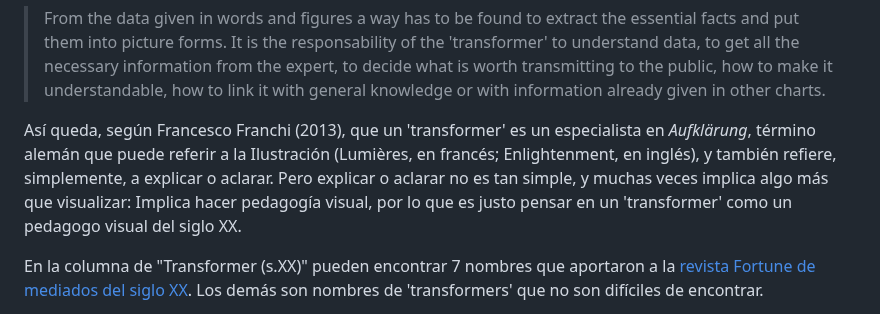
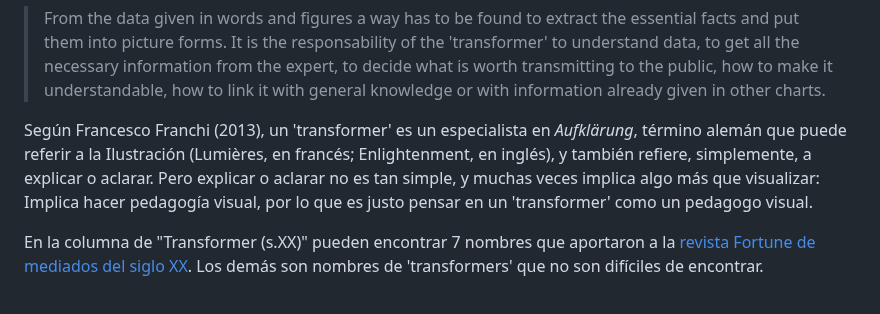
Before and after one commit to profesorfaco/dno075-2023-1, a Markdown page: clase-03/README.md, the part around the change. GitHub-like rendering.

```diff
--- a/clase-03/README.md
+++ b/clase-03/README.md
@@ -28,7 +28,7 @@ El encabezado de la columna "Transformer (s.XX)" hace referencia a las idea de M
 
 > From the data given in words and figures a way has to be found to extract the essential facts and put them into picture forms. It is the responsability of the 'transformer' to understand data, to get all the necessary information from the expert, to decide what is worth transmitting to the public, how to make it understandable, how to link it with general knowledge or with information already given in other charts.
 
-Así queda, según Francesco Franchi (2013), que un 'transformer' es un especialista en *Aufklärung*, término alemán que puede referir a la Ilustración (Lumières, en francés; Enlightenment, en inglés), y también refiere, simplemente, a explicar o aclarar. Pero explicar o aclarar no es tan simple, y muchas veces implica algo más que visualizar: Implica hacer pedagogía visual, por lo que es justo pensar en un 'transformer' como un pedagogo visual del siglo XX.
+Según Francesco Franchi (2013), un 'transformer' es un especialista en *Aufklärung*, término alemán que puede referir a la Ilustración (Lumières, en francés; Enlightenment, en inglés), y también refiere, simplemente, a explicar o aclarar. Pero explicar o aclarar no es tan simple, y muchas veces implica algo más que visualizar: Implica hacer pedagogía visual, por lo que es justo pensar en un 'transformer' como un pedagogo visual.
 
 En la columna de "Transformer (s.XX)" pueden encontrar 7 nombres que aportaron a la [revista Fortune de mediados del siglo XX](https://www.fulltable.com/vts/f/fortune/menub.htm). Los demás son nombres de 'transformers' que no son difíciles de encontrar.
 
```
